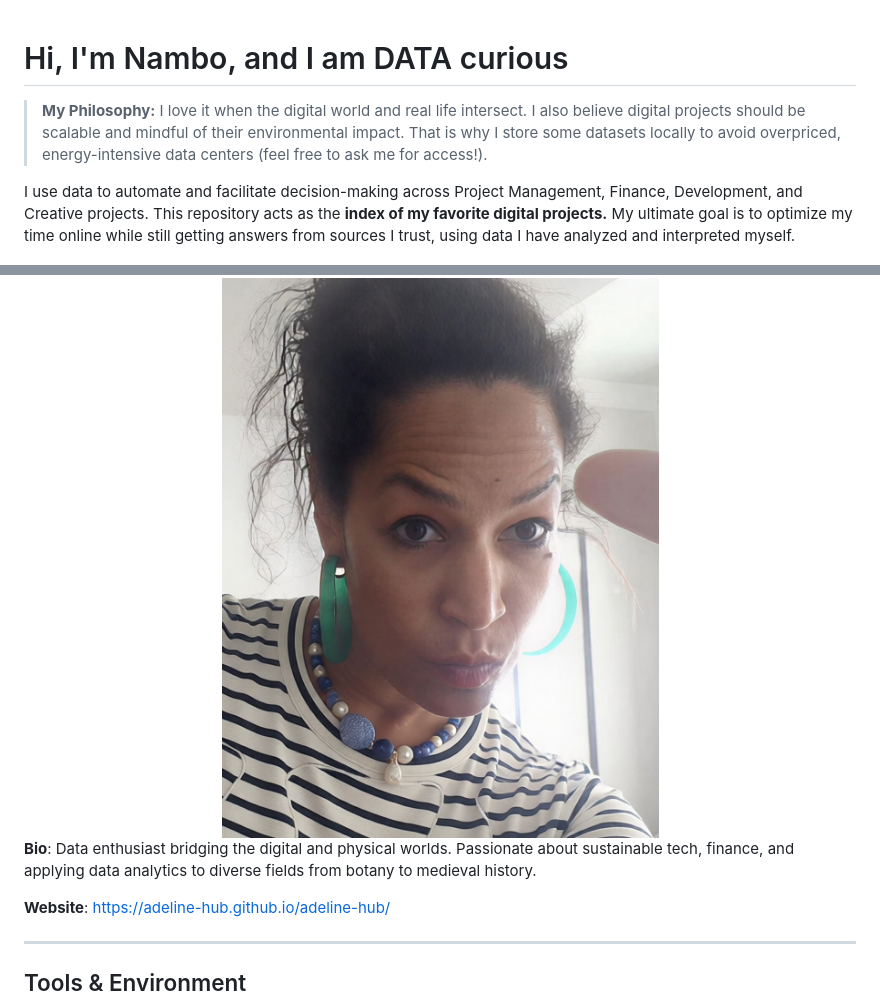
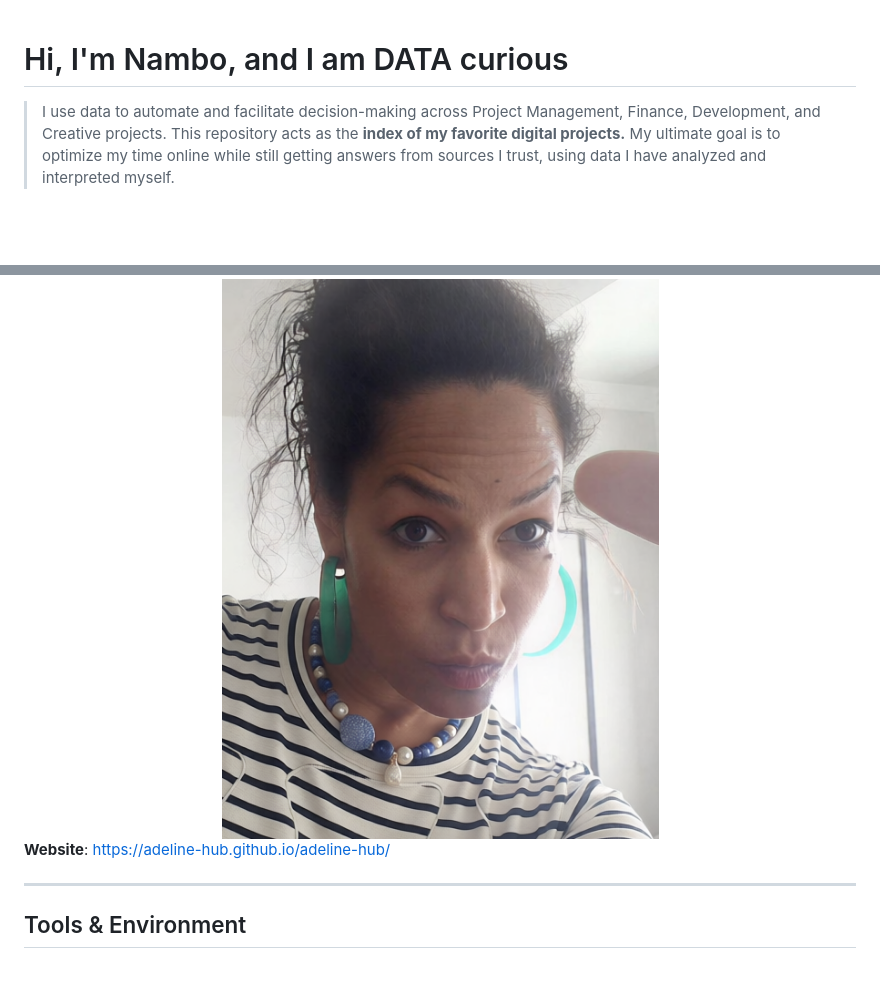
Before and after one commit to adeline-hub/adeline-hub, a Markdown page: README.md, 2 parts joined by grey strips. GitHub-like rendering; blank space fills up the shorter version.

```diff
--- a/README.md
+++ b/README.md
@@ -1,16 +1,13 @@
 # Hi, I'm Nambo, and I am DATA curious
 
-> **My Philosophy:** I love it when the digital world and real life intersect. I also believe digital projects should be scalable and mindful of their environmental impact. That is why I store some datasets locally to avoid overpriced, energy-intensive data centers (feel free to ask me for access!).
 
-I use data to automate and facilitate decision-making across Project Management, Finance, Development, and Creative projects. This repository acts as the **index of my favorite digital projects.**
+> I use data to automate and facilitate decision-making across Project Management, Finance, Development, and Creative projects. This repository acts as the **index of my favorite digital projects.**
 My ultimate goal is to optimize my time online while still getting answers from sources I trust, using data I have analyzed and interpreted myself.
 
 <div align="center">
   <!-- REPLACE THE LINK BELOW WITH YOUR ACTUAL PHOTO URL -->
   <img src="https://github.com/adeline-hub/adeline-hub/blob/main/profile-navy-pc.png?raw=true" alt="Nambo-Ade" style="border-radius: 50%; width: 200px; height: 200px;">
 </div>
-
-**Bio**: Data enthusiast bridging the digital and physical worlds. Passionate about sustainable tech, finance, and applying data analytics to diverse fields from botany to medieval history.
 
 **Website**: https://adeline-hub.github.io/adeline-hub/
 
```
